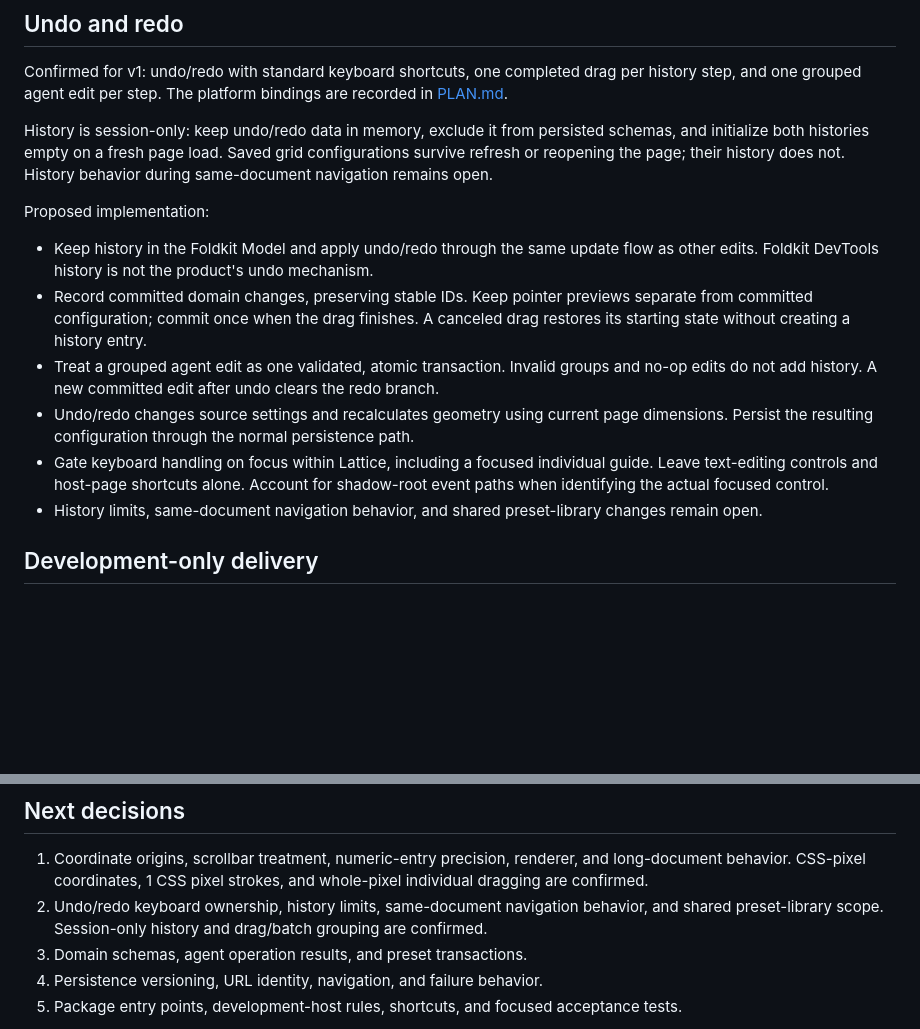
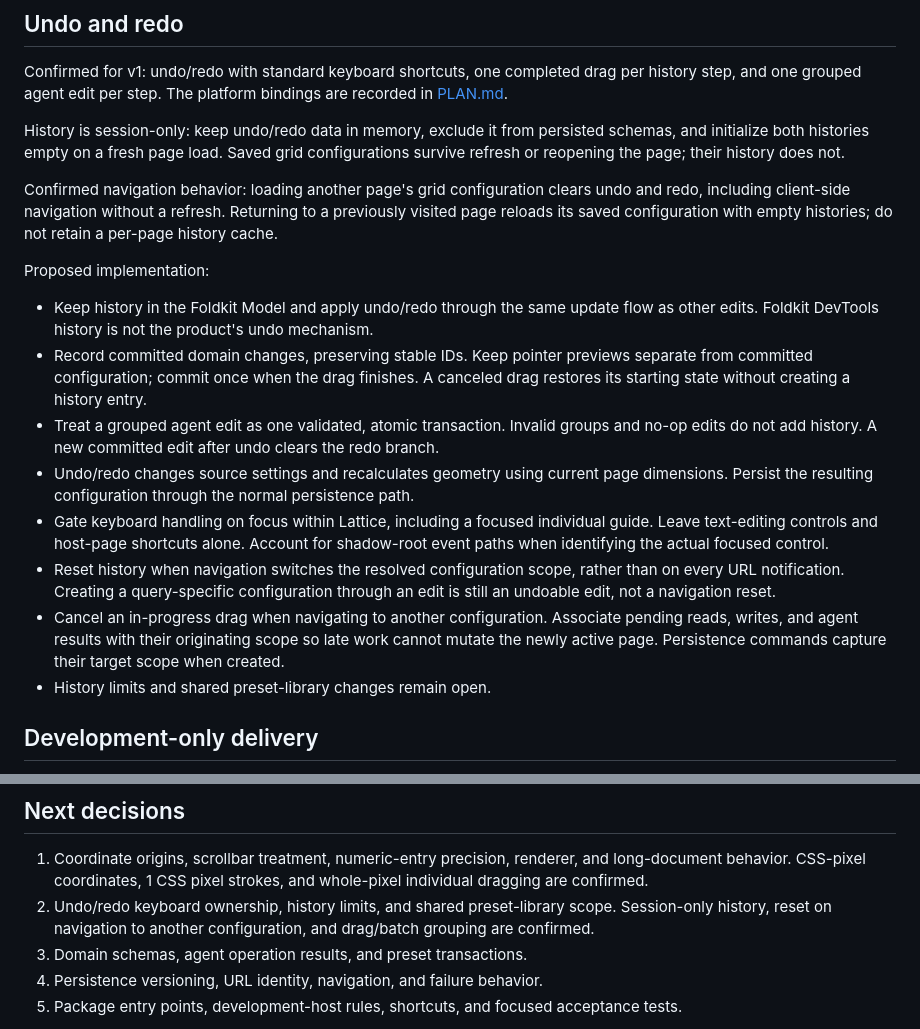
Before and after one commit to wking-io/lattice, a Markdown page: ARCHITECTURE.md, 2 parts joined by grey strips. GitHub-like rendering; blank space fills up the shorter version.

Commit message:
Confirm undo history reset on page navigation

```diff
--- a/ARCHITECTURE.md
+++ b/ARCHITECTURE.md
@@ -83,7 +83,9 @@ Foldkit's [DevTools MCP](https://foldkit.dev/core/devtools) is useful for develo
 
 Confirmed for v1: undo/redo with standard keyboard shortcuts, one completed drag per history step, and one grouped agent edit per step. The platform bindings are recorded in [PLAN.md](PLAN.md).
 
-History is session-only: keep undo/redo data in memory, exclude it from persisted schemas, and initialize both histories empty on a fresh page load. Saved grid configurations survive refresh or reopening the page; their history does not. History behavior during same-document navigation remains open.
+History is session-only: keep undo/redo data in memory, exclude it from persisted schemas, and initialize both histories empty on a fresh page load. Saved grid configurations survive refresh or reopening the page; their history does not.
+
+Confirmed navigation behavior: loading another page's grid configuration clears undo and redo, including client-side navigation without a refresh. Returning to a previously visited page reloads its saved configuration with empty histories; do not retain a per-page history cache.
 
 Proposed implementation:
 
@@ -92,7 +94,9 @@ Proposed implementation:
 - Treat a grouped agent edit as one validated, atomic transaction. Invalid groups and no-op edits do not add history. A new committed edit after undo clears the redo branch.
 - Undo/redo changes source settings and recalculates geometry using current page dimensions. Persist the resulting configuration through the normal persistence path.
 - Gate keyboard handling on focus within Lattice, including a focused individual guide. Leave text-editing controls and host-page shortcuts alone. Account for shadow-root event paths when identifying the actual focused control.
-- History limits, same-document navigation behavior, and shared preset-library changes remain open.
+- Reset history when navigation switches the resolved configuration scope, rather than on every URL notification. Creating a query-specific configuration through an edit is still an undoable edit, not a navigation reset.
+- Cancel an in-progress drag when navigating to another configuration. Associate pending reads, writes, and agent results with their originating scope so late work cannot mutate the newly active page. Persistence commands capture their target scope when created.
+- History limits and shared preset-library changes remain open.
 
 ## Development-only delivery
 
@@ -105,7 +109,7 @@ The first integration check must demonstrate both a functioning overlay during d
 ## Next decisions
 
 1. Coordinate origins, scrollbar treatment, numeric-entry precision, renderer, and long-document behavior. CSS-pixel coordinates, 1 CSS pixel strokes, and whole-pixel individual dragging are confirmed.
-2. Undo/redo keyboard ownership, history limits, same-document navigation behavior, and shared preset-library scope. Session-only history and drag/batch grouping are confirmed.
+2. Undo/redo keyboard ownership, history limits, and shared preset-library scope. Session-only history, reset on navigation to another configuration, and drag/batch grouping are confirmed.
 3. Domain schemas, agent operation results, and preset transactions.
 4. Persistence versioning, URL identity, navigation, and failure behavior.
 5. Package entry points, development-host rules, shortcuts, and focused acceptance tests.
```
Also changed, not shown: PLAN.md (+5 -3 lines).
